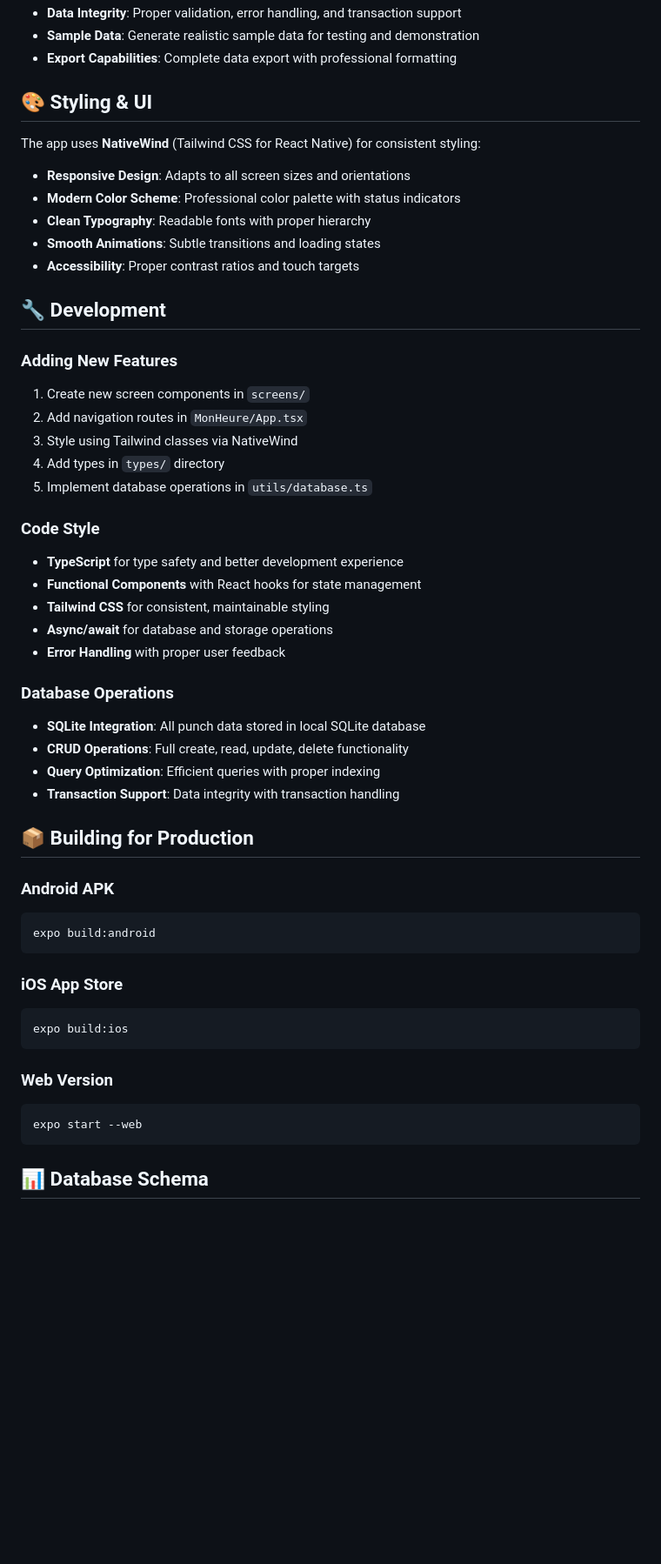
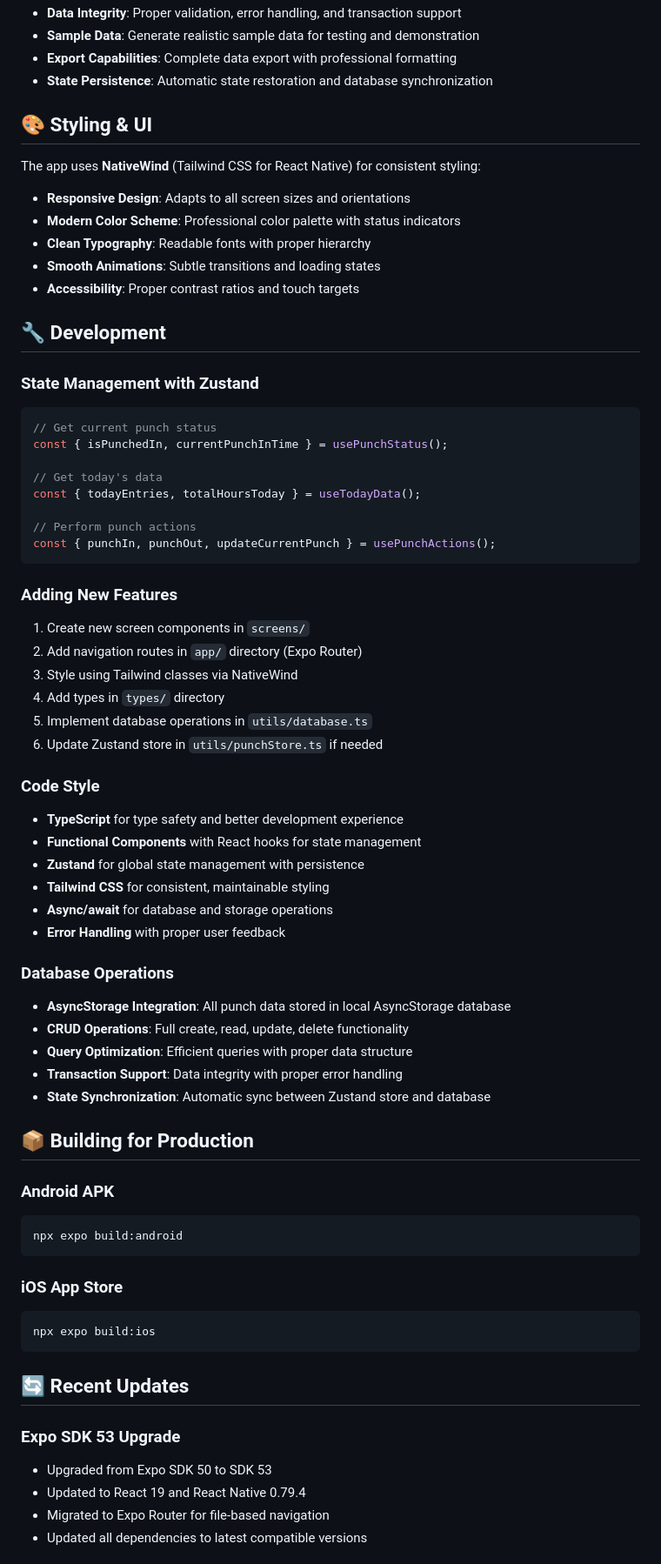
Before and after one commit to mahimrahman/MonHeure-Mobile-App, a Markdown page: README.md, the part around one of its changes. Shown at 87% size. Rendered like a GitHub page; blank space fills up the shorter version.

Commit message:
README with updates on global state management using Zustand, migration to AsyncStorage, and Expo SDK upgrade to version 53.

````diff
--- a/README.md
+++ b/README.md
@@ -154,6 +173,7 @@ MonHeure-Mobile-App/
 - **Data Integrity**: Proper validation, error handling, and transaction support
 - **Sample Data**: Generate realistic sample data for testing and demonstration
 - **Export Capabilities**: Complete data export with professional formatting
+- **State Persistence**: Automatic state restoration and database synchronization
 
 ## 🎨 Styling & UI
 
@@ -166,42 +186,58 @@ The app uses **NativeWind** (Tailwind CSS for React Native) for consistent styli
 
 ## 🔧 Development
 
+### State Management with Zustand
+```typescript
+// Get current punch status
+const { isPunchedIn, currentPunchInTime } = usePunchStatus();
+
+// Get today's data
+const { todayEntries, totalHoursToday } = useTodayData();
+
+// Perform punch actions
+const { punchIn, punchOut, updateCurrentPunch } = usePunchActions();
+```
+
 ### Adding New Features
 1. Create new screen components in `screens/`
-2. Add navigation routes in `MonHeure/App.tsx`
+2. Add navigation routes in `app/` directory (Expo Router)
 3. Style using Tailwind classes via NativeWind
 4. Add types in `types/` directory
 5. Implement database operations in `utils/database.ts`
+6. Update Zustand store in `utils/punchStore.ts` if needed
 
 ### Code Style
 - **TypeScript** for type safety and better development experience
 - **Functional Components** with React hooks for state management
+- **Zustand** for global state management with persistence
 - **Tailwind CSS** for consistent, maintainable styling
 - **Async/await** for database and storage operations
 - **Error Handling** with proper user feedback
 
 ### Database Operations
-- **SQLite Integration**: All punch data stored in local SQLite database
+- **AsyncStorage Integration**: All punch data stored in local AsyncStorage database
 - **CRUD Operations**: Full create, read, update, delete functionality
-- **Query Optimization**: Efficient queries with proper indexing
-- **Transaction Support**: Data integrity with transaction handling
+- **Query Optimization**: Efficient queries with proper data structure
+- **Transaction Support**: Data integrity with proper error handling
+- **State Synchronization**: Automatic sync between Zustand store and database
 
 ## 📦 Building for Production
 
 ### Android APK
 ```bash
-expo build:android
+npx expo build:android
 ```
 
 ### iOS App Store
 ```bash
-expo build:ios
+npx expo build:ios
 ```
 
-### Web Version
-```bash
-expo start --web
-```
+## 🔄 Recent Updates
 
-## 📊 Database Schema
+### Expo SDK 53 Upgrade
+- Upgraded from Expo SDK 50 to SDK 53
+- Updated to React 19 and React Native 0.79.4
+- Migrated to Expo Router for file-based navigation
+- Updated all dependencies to latest compatible versions
 
````
Also changed, not shown: other parts of README.md (+55 -30 lines).
